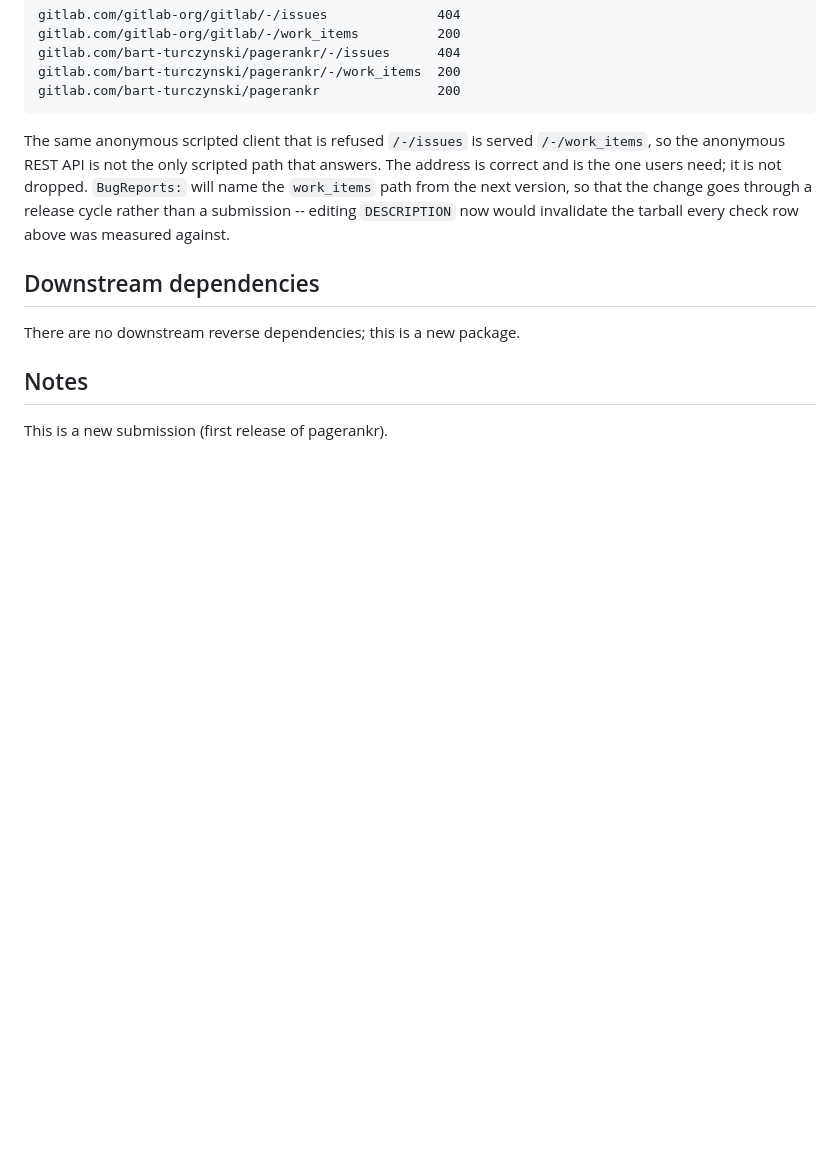
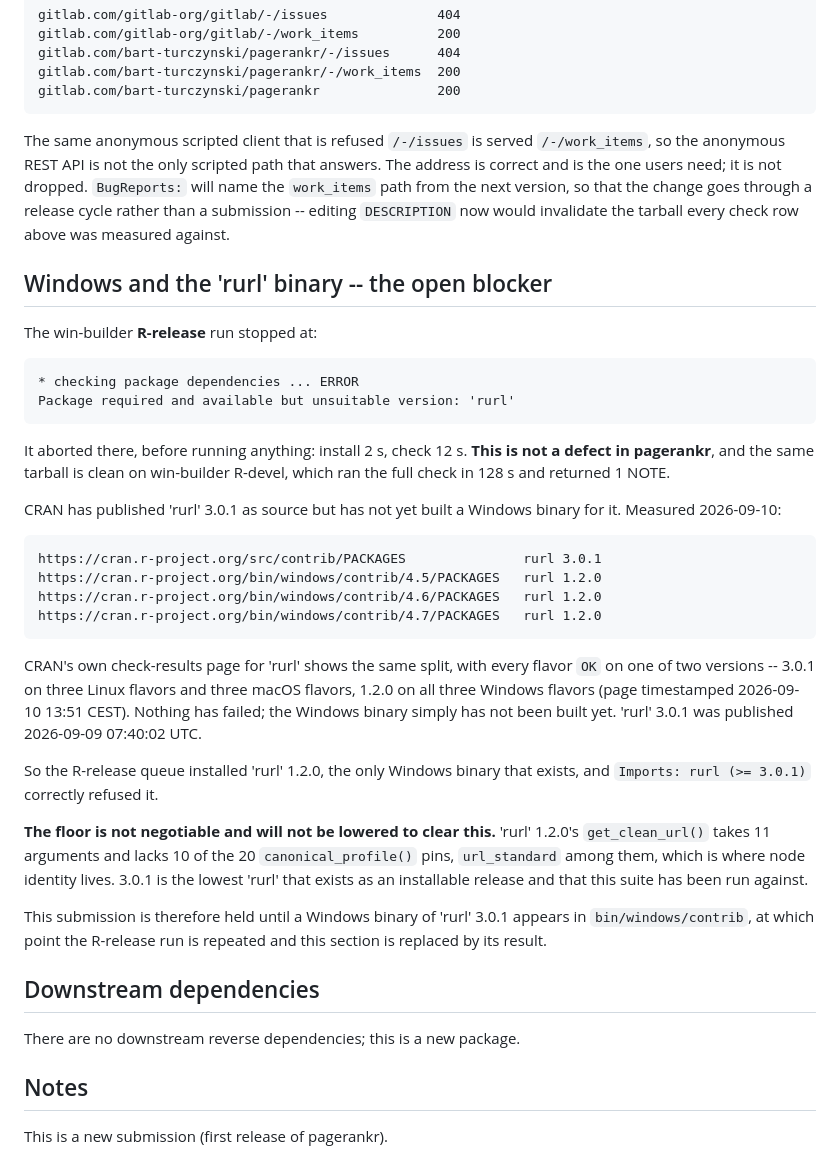
Before and after one commit to bart-turczynski/pagerankr, a Markdown page: cran-comments.md, the part around one of its changes. GitHub-like rendering; blank space fills up the shorter version.

```diff
--- a/cran-comments.md
+++ b/cran-comments.md
@@ -79,6 +106,44 @@ the change goes through a release cycle rather than a submission -- editing
 `DESCRIPTION` now would invalidate the tarball every check row above was
 measured against.
 
+## Windows and the 'rurl' binary -- the open blocker
+
+The win-builder **R-release** run stopped at:
+
+    * checking package dependencies ... ERROR
+    Package required and available but unsuitable version: 'rurl'
+
+It aborted there, before running anything: install 2 s, check 12 s. **This is
+not a defect in pagerankr**, and the same tarball is clean on win-builder
+R-devel, which ran the full check in 128 s and returned 1 NOTE.
+
+CRAN has published 'rurl' 3.0.1 as source but has not yet built a Windows
+binary for it. Measured 2026-09-10:
+
+    https://cran.r-project.org/src/contrib/PACKAGES               rurl 3.0.1
+    https://cran.r-project.org/bin/windows/contrib/4.5/PACKAGES   rurl 1.2.0
+    https://cran.r-project.org/bin/windows/contrib/4.6/PACKAGES   rurl 1.2.0
+    https://cran.r-project.org/bin/windows/contrib/4.7/PACKAGES   rurl 1.2.0
+
+CRAN's own check-results page for 'rurl' shows the same split, with every
+flavor `OK` on one of two versions -- 3.0.1 on three Linux flavors and three
+macOS flavors, 1.2.0 on all three Windows flavors (page timestamped 2026-09-10
+13:51 CEST). Nothing has failed; the Windows binary simply has not been built
+yet. 'rurl' 3.0.1 was published 2026-09-09 07:40:02 UTC.
+
+So the R-release queue installed 'rurl' 1.2.0, the only Windows binary that
+exists, and `Imports: rurl (>= 3.0.1)` correctly refused it.
+
+**The floor is not negotiable and will not be lowered to clear this.** 'rurl'
+1.2.0's `get_clean_url()` takes 11 arguments and lacks 10 of the 20
+`canonical_profile()` pins, `url_standard` among them, which is where node
+identity lives. 3.0.1 is the lowest 'rurl' that exists as an installable
+release and that this suite has been run against.
+
+This submission is therefore held until a Windows binary of 'rurl' 3.0.1
+appears in `bin/windows/contrib`, at which point the R-release run is repeated
+and this section is replaced by its result.
+
 ## Downstream dependencies
 
 There are no downstream reverse dependencies; this is a new package.
```
Also changed, not shown: other parts of cran-comments.md (+35 -8 lines).
